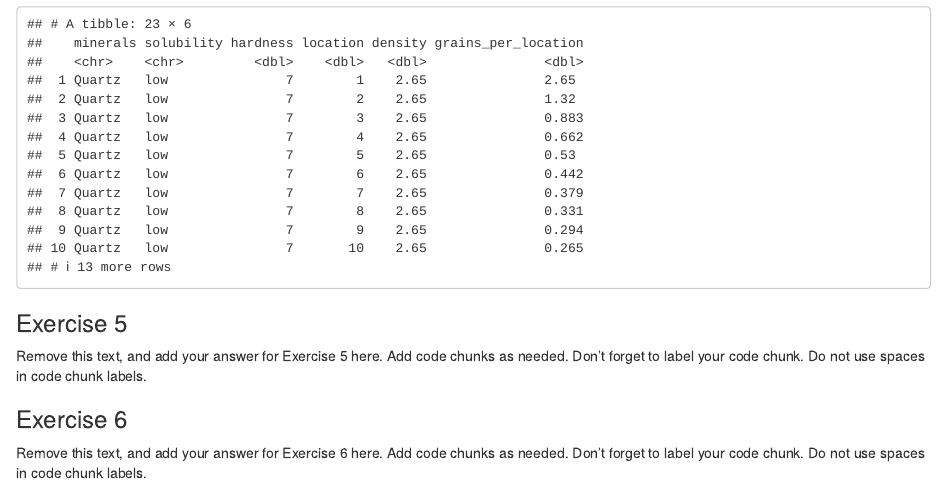
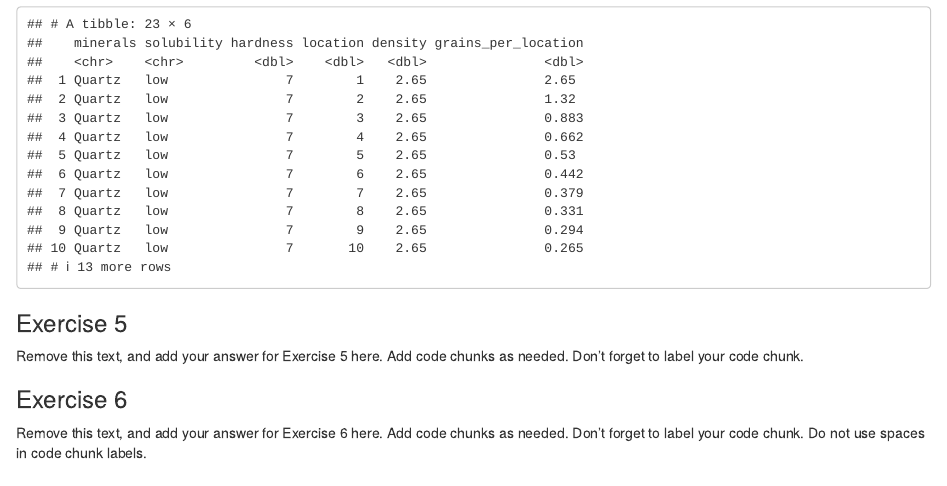
Before and after one commit to Data-Science-and-Statistics-in-EaES/unit-1-3-review-GROUP3, an R Markdown document (u1-u2-u3-review-starter.Rmd): the page in a window 1100 px wide, from 2080 px down. Rendered offline with R 4.5, knitr and Pandoc, with nearby package versions.

Commit message:
deleted a line

```diff
--- a/u1-u2-u3-review-starter.Rmd
+++ b/u1-u2-u3-review-starter.Rmd
@@ -69,7 +69,7 @@ sand_mineral_properties %>%
 Remove this text, and add your answer for Exercise 5 here.
 Add code chunks as needed.
 Don't forget to label your code chunk.
-Do not use spaces in code chunk labels.
+
 
 ### Exercise 6
 
```
